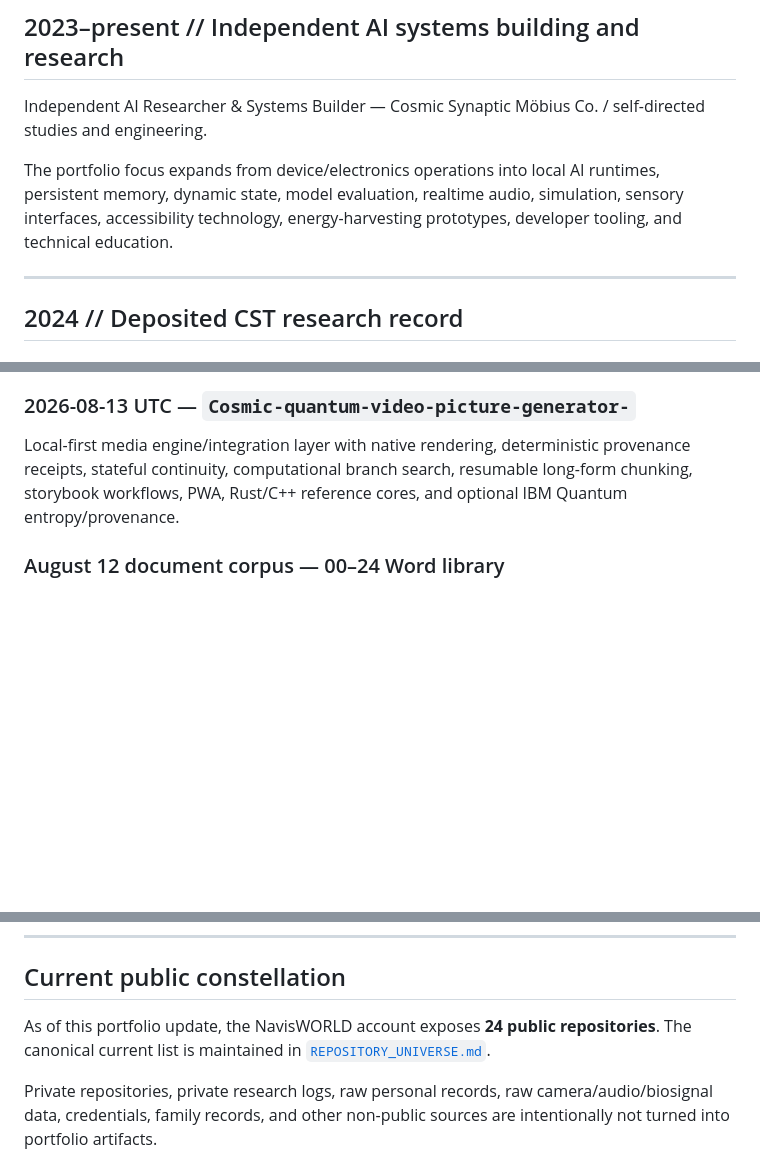
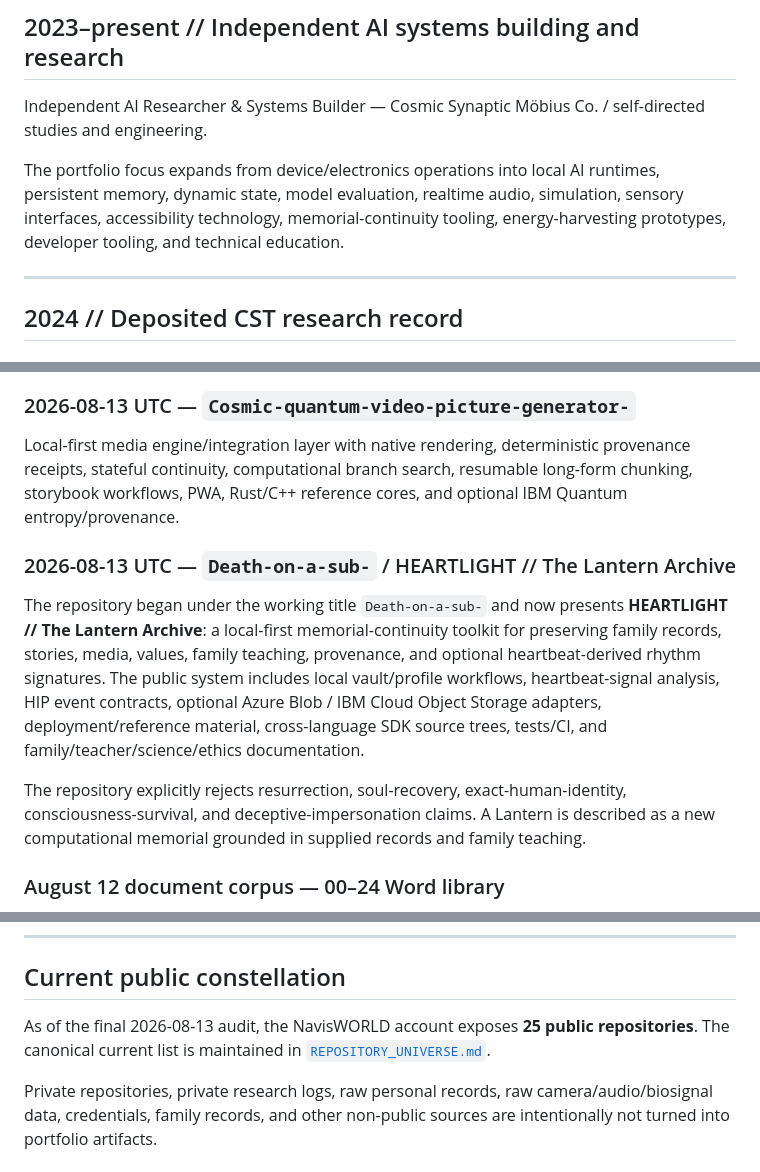
Before and after one commit to NavisWORLD/Cory-Davis-portfolio-, a Markdown page: TIMELINE.md, 3 parts joined by grey strips. Drawn GitHub-style; blank space fills up the shorter version.

Commit message:
add Lantern Archive to public artifact timeline

```diff
--- a/TIMELINE.md
+++ b/TIMELINE.md
@@ -39,7 +39,7 @@ Human-support experience retained in the résumé as part of the broader work hi
 
 Independent AI Researcher & Systems Builder — Cosmic Synaptic Möbius Co. / self-directed studies and engineering.
 
-The portfolio focus expands from device/electronics operations into local AI runtimes, persistent memory, dynamic state, model evaluation, realtime audio, simulation, sensory interfaces, accessibility technology, energy-harvesting prototypes, developer tooling, and technical education.
+The portfolio focus expands from device/electronics operations into local AI runtimes, persistent memory, dynamic state, model evaluation, realtime audio, simulation, sensory interfaces, accessibility technology, memorial-continuity tooling, energy-harvesting prototypes, developer tooling, and technical education.
 
 ---
 
@@ -124,6 +124,11 @@ Inclusive classroom/accessibility support technology built as a local-first PWA
 ### 2026-08-13 UTC — `Cosmic-quantum-video-picture-generator-`
 Local-first media engine/integration layer with native rendering, deterministic provenance receipts, stateful continuity, computational branch search, resumable long-form chunking, storybook workflows, PWA, Rust/C++ reference cores, and optional IBM Quantum entropy/provenance.
 
+### 2026-08-13 UTC — `Death-on-a-sub-` / HEARTLIGHT // The Lantern Archive
+The repository began under the working title `Death-on-a-sub-` and now presents **HEARTLIGHT // The Lantern Archive**: a local-first memorial-continuity toolkit for preserving family records, stories, media, values, family teaching, provenance, and optional heartbeat-derived rhythm signatures. The public system includes local vault/profile workflows, heartbeat-signal analysis, HIP event contracts, optional Azure Blob / IBM Cloud Object Storage adapters, deployment/reference material, cross-language SDK source trees, tests/CI, and family/teacher/science/ethics documentation.
+
+The repository explicitly rejects resurrection, soul-recovery, exact-human-identity, consciousness-survival, and deceptive-impersonation claims. A Lantern is described as a new computational memorial grounded in supplied records and family teaching.
+
 ### August 12 document corpus — 00–24 Word library
 A public 25-document DOCX set was assembled as the recruiter/reviewer/teacher-facing documentation spine. It includes:
 
@@ -153,7 +158,7 @@ The portfolio itself was rebuilt into an ASCII-first usable interface while reta
 
 ## Current public constellation
 
-As of this portfolio update, the NavisWORLD account exposes **24 public repositories**. The canonical current list is maintained in [`REPOSITORY_UNIVERSE.md`](REPOSITORY_UNIVERSE.md).
+As of the final 2026-08-13 audit, the NavisWORLD account exposes **25 public repositories**. The canonical current list is maintained in [`REPOSITORY_UNIVERSE.md`](REPOSITORY_UNIVERSE.md).
 
 Private repositories, private research logs, raw personal records, raw camera/audio/biosignal data, credentials, family records, and other non-public sources are intentionally not turned into portfolio artifacts.
 
```
